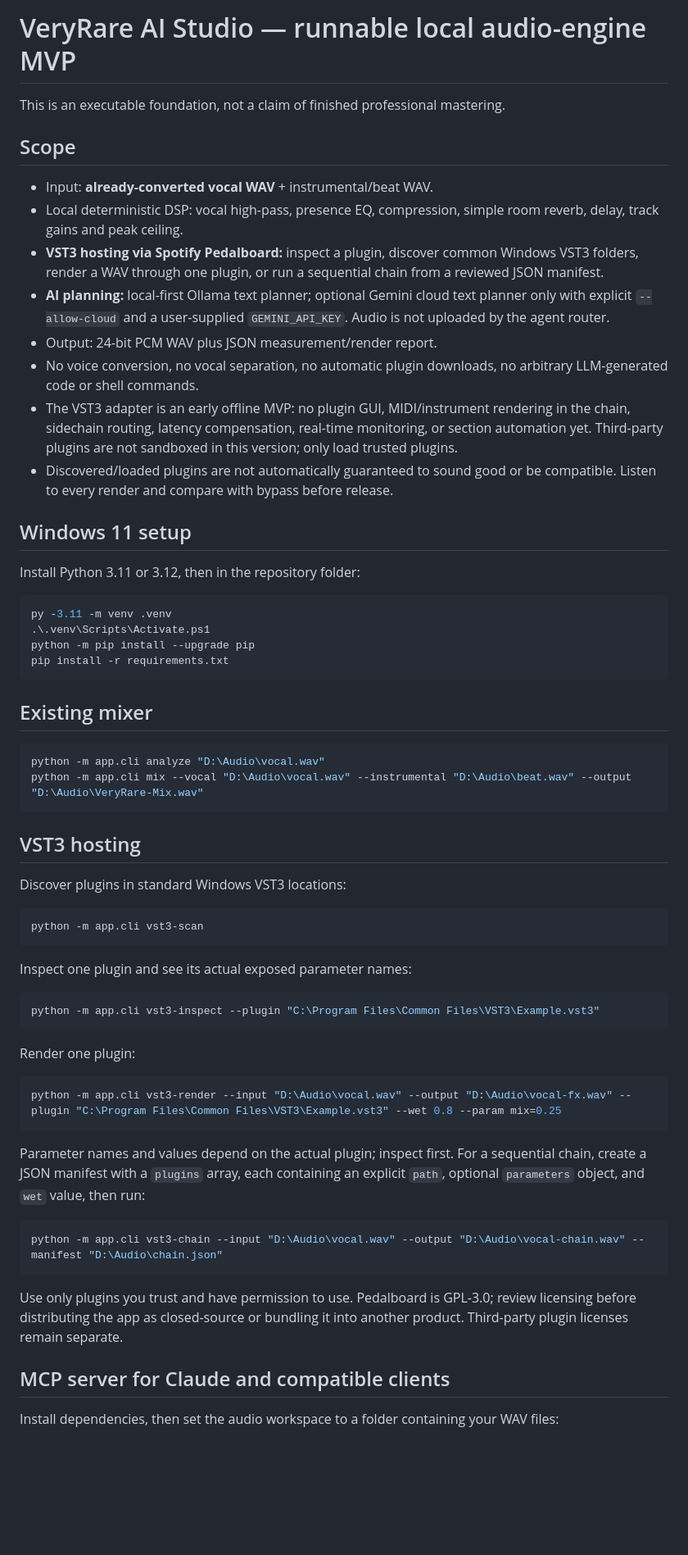
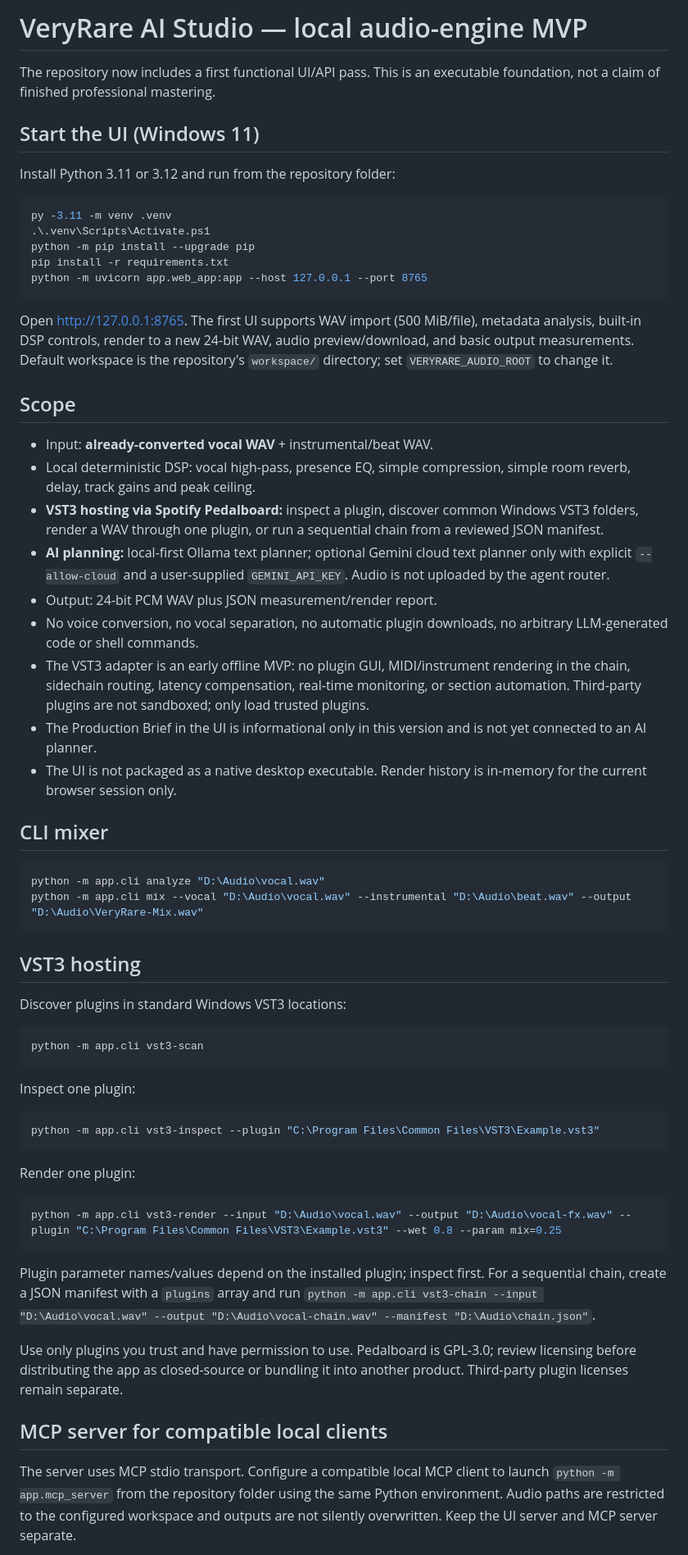
Before and after one commit to diaahamo71-wq/VeryRare-AI-Studio-NEXT-GEN, a Markdown page: README_MVP.md, the part around one of its changes. Shown at 82% size. GitHub-like rendering; blank space fills up the shorter version.

Commit message:
Document UI startup and feature boundaries

````diff
--- a/README_MVP.md
+++ b/README_MVP.md
@@ -1,30 +1,34 @@
-# VeryRare AI Studio — runnable local audio-engine MVP
+# VeryRare AI Studio — local audio-engine MVP
 
-This is an executable foundation, not a claim of finished professional mastering.
+The repository now includes a first functional UI/API pass. This is an executable foundation, not a claim of finished professional mastering.
 
-## Scope
+## Start the UI (Windows 11)
 
-- Input: **already-converted vocal WAV** + instrumental/beat WAV.
-- Local deterministic DSP: vocal high-pass, presence EQ, compression, simple room reverb, delay, track gains and peak ceiling.
-- **VST3 hosting via Spotify Pedalboard:** inspect a plugin, discover common Windows VST3 folders, render a WAV through one plugin, or run a sequential chain from a reviewed JSON manifest.
-- **AI planning:** local-first Ollama text planner; optional Gemini cloud text planner only with explicit `--allow-cloud` and a user-supplied `GEMINI_API_KEY`. Audio is not uploaded by the agent router.
-- Output: 24-bit PCM WAV plus JSON measurement/render report.
-- No voice conversion, no vocal separation, no automatic plugin downloads, no arbitrary LLM-generated code or shell commands.
-- The VST3 adapter is an early offline MVP: no plugin GUI, MIDI/instrument rendering in the chain, sidechain routing, latency compensation, real-time monitoring, or section automation yet. Third-party plugins are not sandboxed in this version; only load trusted plugins.
-- Discovered/loaded plugins are not automatically guaranteed to sound good or be compatible. Listen to every render and compare with bypass before release.
-
-## Windows 11 setup
-
-Install Python 3.11 or 3.12, then in the repository folder:
+Install Python 3.11 or 3.12 and run from the repository folder:
 
 ```powershell
 py -3.11 -m venv .venv
 .\.venv\Scripts\Activate.ps1
 python -m pip install --upgrade pip
 pip install -r requirements.txt
+python -m uvicorn app.web_app:app --host 127.0.0.1 --port 8765
 ```
 
-## Existing mixer
+Open http://127.0.0.1:8765. The first UI supports WAV import (500 MiB/file), metadata analysis, built-in DSP controls, render to a new 24-bit WAV, audio preview/download, and basic output measurements. Default workspace is the repository's `workspace/` directory; set `VERYRARE_AUDIO_ROOT` to change it.
+
+## Scope
+
+- Input: **already-converted vocal WAV** + instrumental/beat WAV.
+- Local deterministic DSP: vocal high-pass, presence EQ, simple compression, simple room reverb, delay, track gains and peak ceiling.
+- **VST3 hosting via Spotify Pedalboard:** inspect a plugin, discover common Windows VST3 folders, render a WAV through one plugin, or run a sequential chain from a reviewed JSON manifest.
+- **AI planning:** local-first Ollama text planner; optional Gemini cloud text planner only with explicit `--allow-cloud` and a user-supplied `GEMINI_API_KEY`. Audio is not uploaded by the agent router.
+- Output: 24-bit PCM WAV plus JSON measurement/render report.
+- No voice conversion, no vocal separation, no automatic plugin downloads, no arbitrary LLM-generated code or shell commands.
+- The VST3 adapter is an early offline MVP: no plugin GUI, MIDI/instrument rendering in the chain, sidechain routing, latency compensation, real-time monitoring, or section automation. Third-party plugins are not sandboxed; only load trusted plugins.
+- The Production Brief in the UI is informational only in this version and is not yet connected to an AI planner.
+- The UI is not packaged as a native desktop executable. Render history is in-memory for the current browser session only.
+
+## CLI mixer
 
 ```powershell
 python -m app.cli analyze "D:\Audio\vocal.wav"
@@ -39,7 +43,7 @@ Discover plugins in standard Windows VST3 locations:
 python -m app.cli vst3-scan
 ```
 
-Inspect one plugin and see its actual exposed parameter names:
+Inspect one plugin:
 
 ```powershell
 python -m app.cli vst3-inspect --plugin "C:\Program Files\Common Files\VST3\Example.vst3"
@@ -51,15 +55,11 @@ Render one plugin:
 python -m app.cli vst3-render --input "D:\Audio\vocal.wav" --output "D:\Audio\vocal-fx.wav" --plugin "C:\Program Files\Common Files\VST3\Example.vst3" --wet 0.8 --param mix=0.25
 ```
 
-Parameter names and values depend on the actual plugin; inspect first. For a sequential chain, create a JSON manifest with a `plugins` array, each containing an explicit `path`, optional `parameters` object, and `wet` value, then run:
-
-```powershell
-python -m app.cli vst3-chain --input "D:\Audio\vocal.wav" --output "D:\Audio\vocal-chain.wav" --manifest "D:\Audio\chain.json"
-```
+Plugin parameter names/values depend on the installed plugin; inspect first. For a sequential chain, create a JSON manifest with a `plugins` array and run `python -m app.cli vst3-chain --input "D:\Audio\vocal.wav" --output "D:\Audio\vocal-chain.wav" --manifest "D:\Audio\chain.json"`.
 
 Use only plugins you trust and have permission to use. Pedalboard is GPL-3.0; review licensing before distributing the app as closed-source or bundling it into another product. Third-party plugin licenses remain separate.
 
-## MCP server for Claude and compatible clients
+## MCP server for compatible local clients
 
-Install dependencies, then set the audio workspace to a folder containing your WAV files:
+The server uses MCP stdio transport. Configure a compatible local MCP client to launch `python -m app.mcp_server` from the repository folder using the same Python environment. Audio paths are restricted to the configured workspace and outputs are not silently overwritten. Keep the UI server and MCP server separate.
 
````
Also changed, not shown: other parts of README_MVP.md (+6 -20 lines).
